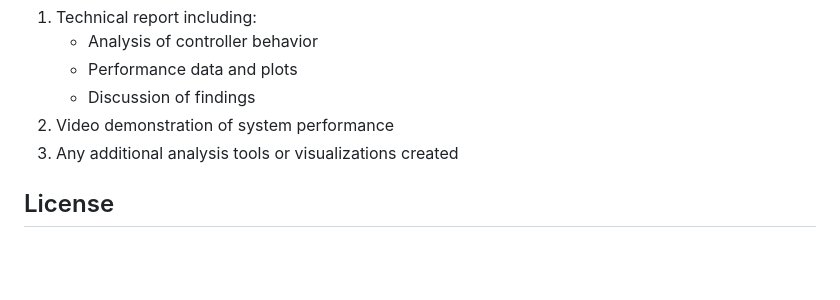
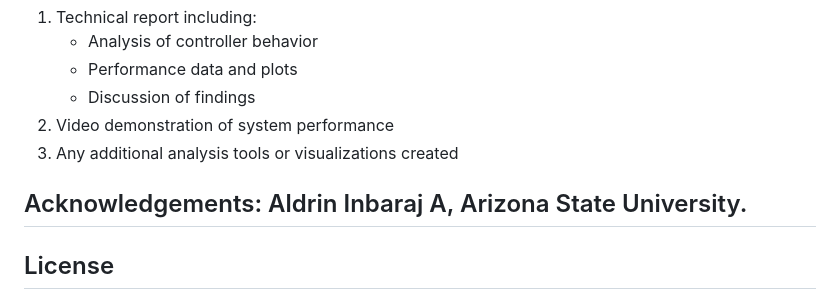
Before and after one commit to JatinSatyam26/ses598-space-robotics-and-ai-2026, a Markdown page: assignments/cart_pole_optimal_control/README.md, the part around the change. Drawn GitHub-style; blank space fills up the shorter version.

```diff
--- a/assignments/cart_pole_optimal_control/README.md
+++ b/assignments/cart_pole_optimal_control/README.md
@@ -262,6 +262,8 @@ Students should analyze:
 2. Video demonstration of system performance
 3. Any additional analysis tools or visualizations created
 
+## Acknowledgements: Aldrin Inbaraj A, Arizona State University.
+
 ## License
 This work is licensed under a [Creative Commons Attribution 4.0 International License](http://creativecommons.org/licenses/by/4.0/).
 [![Creative Commons License](https://i.creativecommons.org/l/by/4.0/88x31.png)](http://creativecommons.org/licenses/by/4.0/)
```
